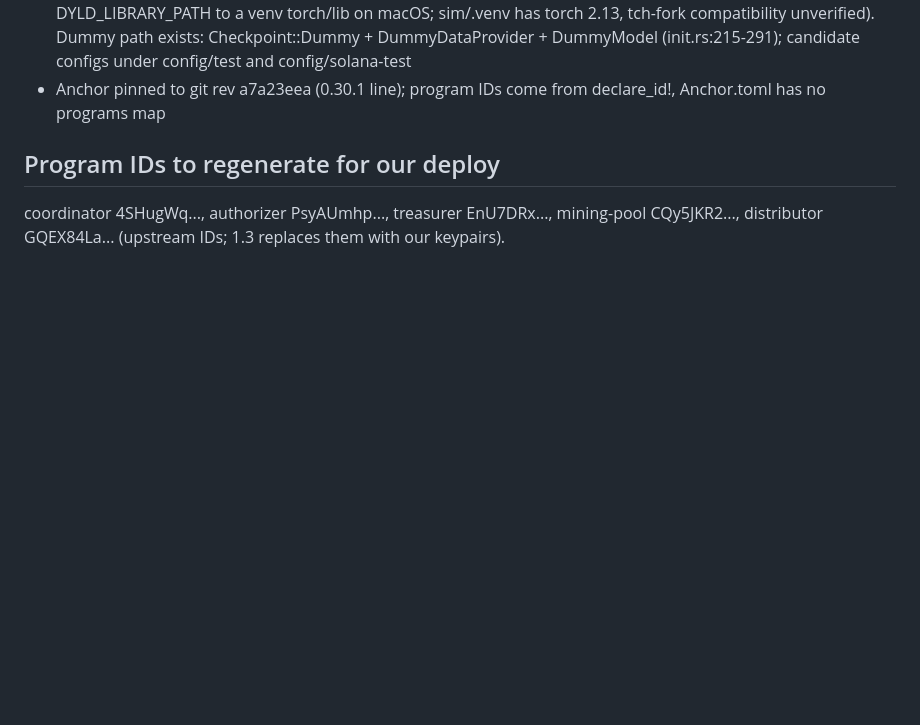
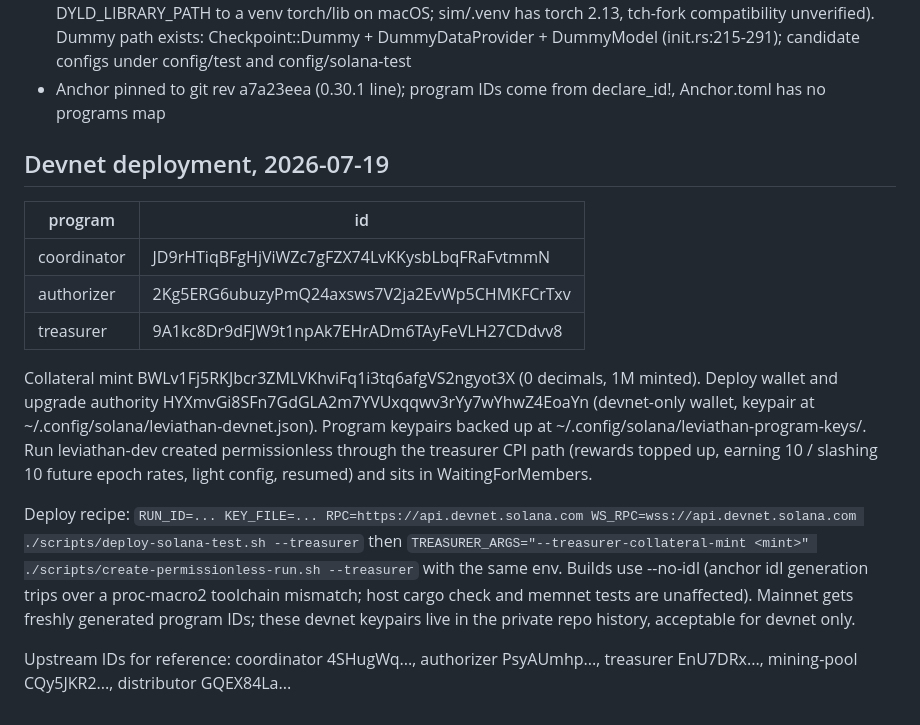
Before and after one commit to wienerlabs/leviathan, a Markdown page: docs/CODEMAP.md, the part around the change. Rendered like a GitHub page; blank space fills up the shorter version.

Commit message:
docs: 1.3 closed, leviathan devnet deployment recorded

```diff
--- a/docs/CODEMAP.md
+++ b/docs/CODEMAP.md
@@ -69,6 +69,16 @@ Nondeterminism sources to absorb in the tolerance band:
 - Centralized local-testnet needs tmux (not installed yet) and libtorch (LIBTORCH_USE_PYTORCH=1 plus DYLD_LIBRARY_PATH to a venv torch/lib on macOS; sim/.venv has torch 2.13, tch-fork compatibility unverified). Dummy path exists: Checkpoint::Dummy + DummyDataProvider + DummyModel (init.rs:215-291); candidate configs under config/test and config/solana-test
 - Anchor pinned to git rev a7a23eea (0.30.1 line); program IDs come from declare_id!, Anchor.toml has no programs map
 
-## Program IDs to regenerate for our deploy
+## Devnet deployment, 2026-07-19
 
-coordinator 4SHugWq..., authorizer PsyAUmhp..., treasurer EnU7DRx..., mining-pool CQy5JKR2..., distributor GQEX84La... (upstream IDs; 1.3 replaces them with our keypairs).
+| program | id |
+|---|---|
+| coordinator | JD9rHTiqBFgHjViWZc7gFZX74LvKKysbLbqFRaFvtmmN |
+| authorizer | 2Kg5ERG6ubuzyPmQ24axsws7V2ja2EvWp5CHMKFCrTxv |
+| treasurer | 9A1kc8Dr9dFJW9t1npAk7EHrADm6TAyFeVLH27CDdvv8 |
+
+Collateral mint BWLv1Fj5RKJbcr3ZMLVKhviFq1i3tq6afgVS2ngyot3X (0 decimals, 1M minted). Deploy wallet and upgrade authority HYXmvGi8SFn7GdGLA2m7YVUxqqwv3rYy7wYhwZ4EoaYn (devnet-only wallet, keypair at ~/.config/solana/leviathan-devnet.json). Program keypairs backed up at ~/.config/solana/leviathan-program-keys/. Run leviathan-dev created permissionless through the treasurer CPI path (rewards topped up, earning 10 / slashing 10 future epoch rates, light config, resumed) and sits in WaitingForMembers.
+
+Deploy recipe: `RUN_ID=... KEY_FILE=... RPC=https://api.devnet.solana.com WS_RPC=wss://api.devnet.solana.com ./scripts/deploy-solana-test.sh --treasurer` then `TREASURER_ARGS="--treasurer-collateral-mint <mint>" ./scripts/create-permissionless-run.sh --treasurer` with the same env. Builds use --no-idl (anchor idl generation trips over a proc-macro2 toolchain mismatch; host cargo check and memnet tests are unaffected). Mainnet gets freshly generated program IDs; these devnet keypairs live in the private repo history, acceptable for devnet only.
+
+Upstream IDs for reference: coordinator 4SHugWq..., authorizer PsyAUmhp..., treasurer EnU7DRx..., mining-pool CQy5JKR2..., distributor GQEX84La...
```
Also changed, not shown: docs/TASKS.md (+1 -1 lines).
